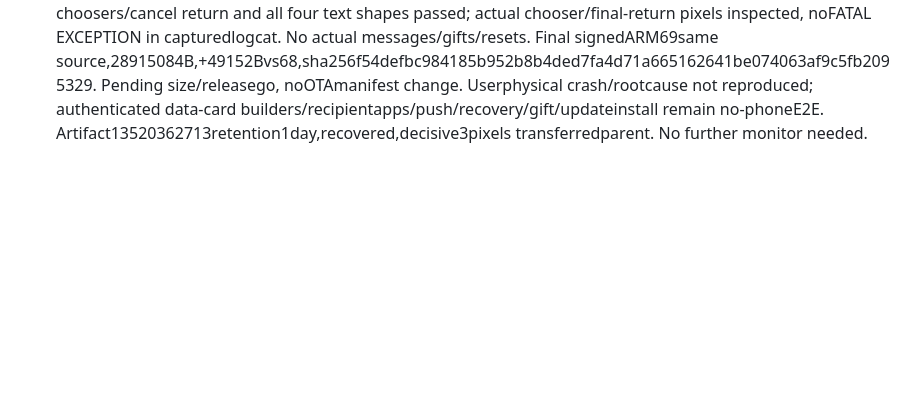
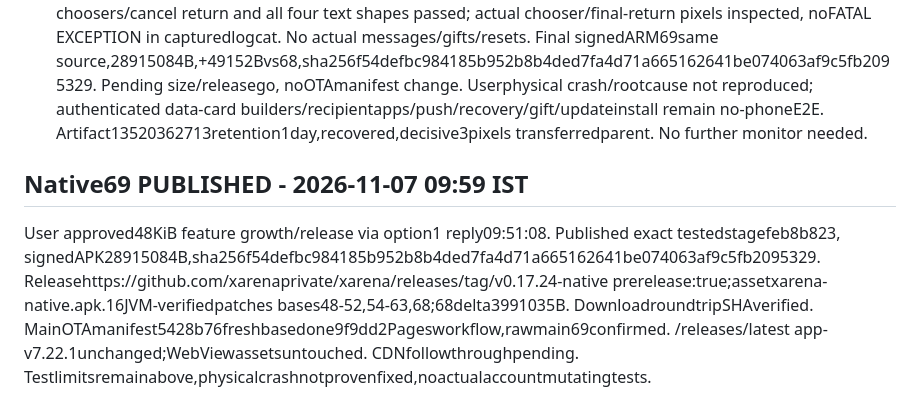
Before and after one commit to xarenaprivate/xarena, a Markdown page: GROWTH_STATUS.md, the part around the change. Drawn GitHub-style; blank space fills up the shorter version.

Commit message:
Record approved native69 publication and verified assets

```diff
--- a/GROWTH_STATUS.md
+++ b/GROWTH_STATUS.md
@@ -97,3 +97,6 @@ SHIPPED v0.17.21-native (66), Oct 25 ~1:07 PM IST: fixed stuck pull-to-refresh b
 - Prior68ShareCard-only fix was not sufficient on user's phone; don't repeat it as verified fixed.
 - API29 emulator run42249290569 completed SUCCESS. ShareSmokeTest OK(1test),10.124s: text chooser opens/cancel returns, FileProvider image chooser opens from appcontext with actual preview/cancel returns; Activity alive. Actual image-chooser/return pixels inspected, no FATAL EXCEPTION in captured logcat. Uses debug/test APK sourcefef01ee, not final signed APK/user hardware; no authenticated card builders or real sending tested. Root cause of user's post68failure still not reproduced/proven. Artifact13520011263 retained1day, recovered locally.
 - FINAL expanded API29 run42251100505 sourcefeb8b8233b5dc29e6700eeca8c55cce0a99c2a9a PASS,OK(2tests),27.134s. Real poster/certificate renderers with LOCAL TEST FIXTURE inputs, preview choosers/cancel return and all four text shapes passed; actual chooser/final-return pixels inspected, noFATAL EXCEPTION in capturedlogcat. No actual messages/gifts/resets. Final signedARM69same source,28915084B,+49152Bvs68,sha256f54defbc984185b952b8b4ded7fa4d71a665162641be074063af9c5fb2095329. Pending size/releasego, noOTAmanifest change. Userphysical crash/rootcause not reproduced; authenticated data-card builders/recipientapps/push/recovery/gift/updateinstall remain no-phoneE2E. Artifact13520362713retention1day,recovered,decisive3pixels transferredparent. No further monitor needed.
+
+## Native69 PUBLISHED - 2026-11-07 09:59 IST
+User approved48KiB feature growth/release via option1 reply09:51:08. Published exact testedstagefeb8b823, signedAPK28915084B,sha256f54defbc984185b952b8b4ded7fa4d71a665162641be074063af9c5fb2095329. Releasehttps://github.com/xarenaprivate/xarena/releases/tag/v0.17.24-native prerelease:true;assetxarena-native.apk.16JVM-verifiedpatches bases48-52,54-63,68;68delta3991035B. DownloadroundtripSHAverified. MainOTAmanifest5428b76freshbasedone9f9dd2Pagesworkflow,rawmain69confirmed. /releases/latest app-v7.22.1unchanged;WebViewassetsuntouched. CDNfollowthroughpending. Testlimitsremainabove,physicalcrashnotprovenfixed,noactualaccountmutatingtests.
```
